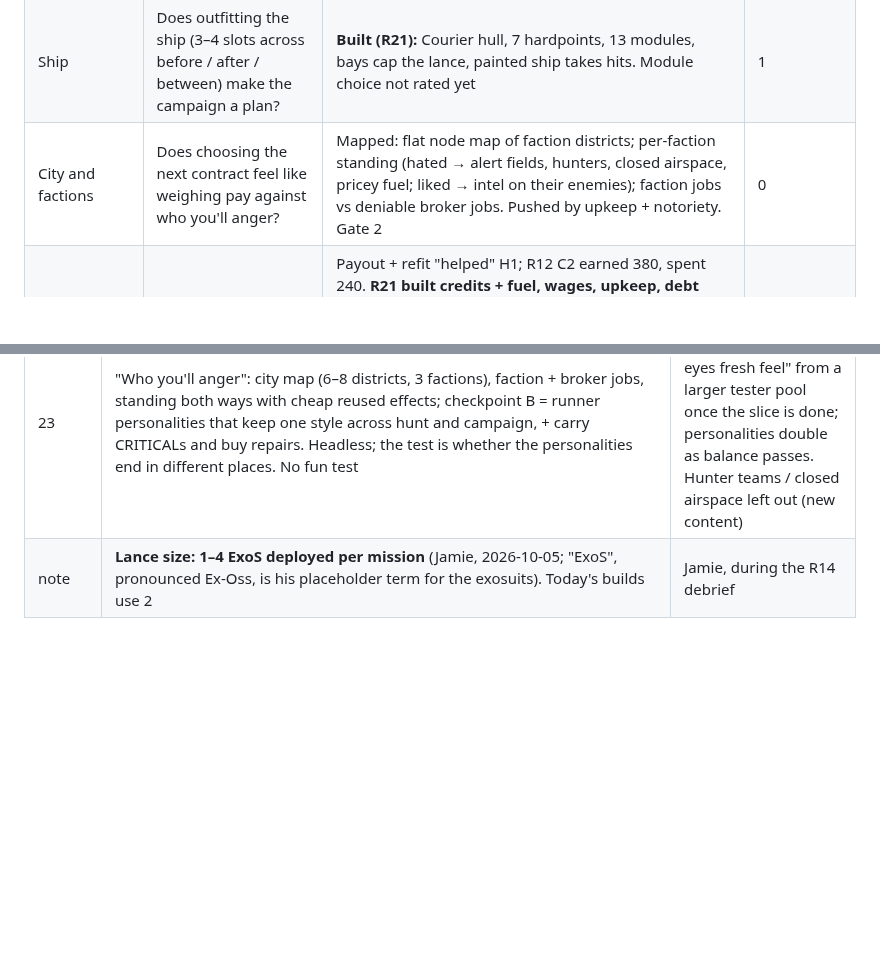
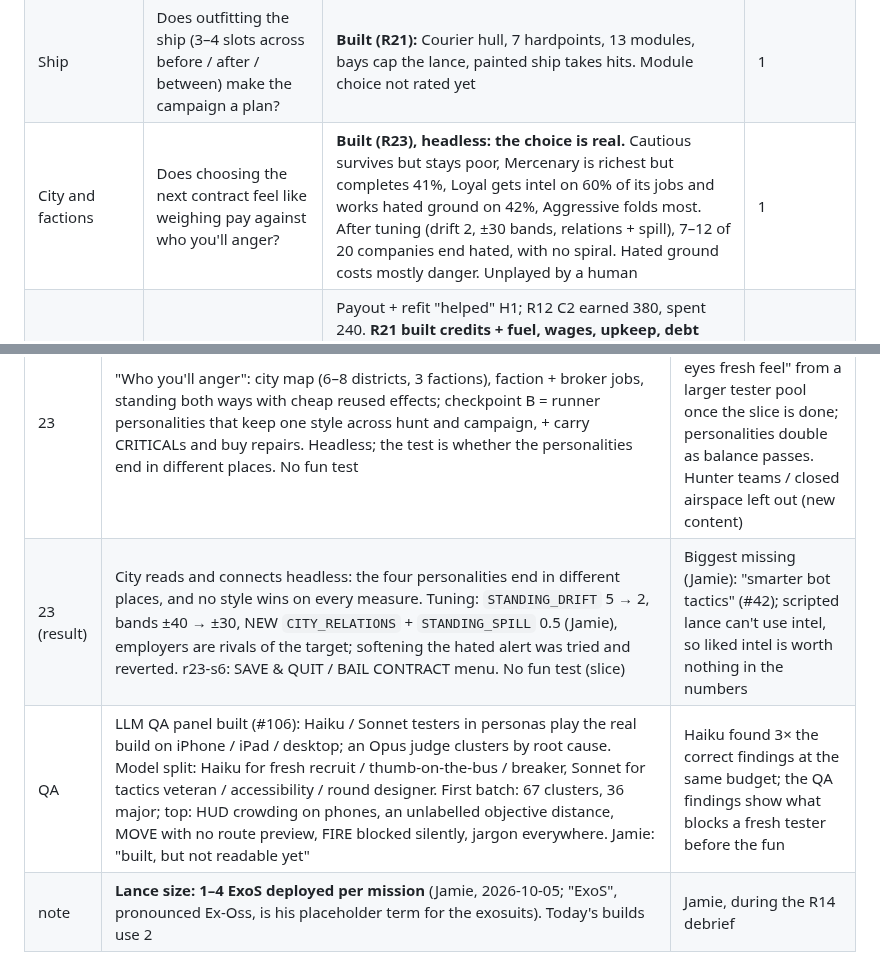
Before and after one commit to FluKanuck/Signal-Lance, a Markdown page: claude/signal-lance-roadmap.md, 2 parts joined by grey strips. Drawn GitHub-style; blank space fills up the shorter version.

```diff
--- a/claude/signal-lance-roadmap.md
+++ b/claude/signal-lance-roadmap.md
@@ -22,7 +22,7 @@ Prepare in depth, deploy under pressure, watch your plan succeed or fall apart,
 | Learn why | Does seeing why a drop went the way it did change the next plan? | **Built (R22): "Yes, it changed my plan"** (headless + test bed). ≤6 moments, cost lines linked to moments, tap highlights the map as it was at that turn; holding the field earns the full story. List at the cap 97–98% | 1 |
 | Operators | Do operators with a skill who can be hurt make losses hurt? | **Built (R21).** Named, one skill, XP + levels, CRITICAL + carry out, bench, KIA memorial, recruits. Carry out "yes, went back". Veterans over time untested | 1 |
 | Ship | Does outfitting the ship (3–4 slots across before / after / between) make the campaign a plan? | **Built (R21):** Courier hull, 7 hardpoints, 13 modules, bays cap the lance, painted ship takes hits. Module choice not rated yet | 1 |
-| City and factions | Does choosing the next contract feel like weighing pay against who you'll anger? | Mapped: flat node map of faction districts; per-faction standing (hated → alert fields, hunters, closed airspace, pricey fuel; liked → intel on their enemies); faction jobs vs deniable broker jobs. Pushed by upkeep + notoriety. Gate 2 | 0 |
+| City and factions | Does choosing the next contract feel like weighing pay against who you'll anger? | **Built (R23), headless: the choice is real.** Cautious survives but stays poor, Mercenary is richest but completes 41%, Loyal gets intel on 60% of its jobs and works hated ground on 42%, Aggressive folds most. After tuning (drift 2, ±30 bands, relations + spill), 7–12 of 20 companies end hated, with no spiral. Hated ground costs mostly danger. Unplayed by a human | 1 |
 | Logistics / economy | Does keeping the company supplied create good decisions? | Payout + refit "helped" H1; R12 C2 earned 380, spent 240. **R21 built credits + fuel, wages, upkeep, debt then fold, parts, salvage hold, market.** "Tight but fair" after one MEDIUM with a suit lost. R22 headless: a completed LOW pays (+145 cr); tuned recovery when held (×0.5), `START_FUEL` 8, `PAY_MULT` 1.25, `CONTRACT_BONUS` 100: folds 16 → 10 / 20 companies. All numbers measure a weak bot (#42); safe play still folds on fuel | 3 |
 
 **Watch:** the fun test has been 0–2/5 for seven rounds (R6 0, R7 1, R8 0, R9 0, R10 2, R11 1, R12 1), almost all over 1–3 contracts or runs. **R13 (partial, 3 contracts): 2/5** (unplanned approach, "that's how it works"). **R14 (~2 contracts): 2/5** ("one more go", "that's how it works"), the first "one more go" since R4. Two 2/5s in a row: trending up, but the pull is still short-lived. Each round's new thing gets a positive read, then the pull fades. R13 targets the pillar directly (Signal as risk). If it lands flat over a full ~4–5 contracts, that's a strong signal to rethink what the core loop is asking. The campaign layer is now well mapped; **don't build it until Gate 1 passes.**
@@ -90,6 +90,8 @@ Build order (lean, revisable at each scoping chat): Missions (R15) → Block map
 | 22 | "What happened": Learn why for hunt + company on one page, replacing the result panels. Key moments list (not a replay), tap highlights on the live map, two tiers of knowledge by outcome (Jamie: "if we lose, or bail, we know less"). **Testing headless:** runner batches report the numbers, Jamie tunes from them; play optional. No fun test | R21 "good bones, thin in play" + "busy, a lot of screens"; the pillar's last beat was never built. Jamie picked hunt + company, moments list, three kinds (no wrong calls) |
 | 22 (result) | Learn why reads and connects: "Yes, it changed my plan". Test-bed fix: tapped moment shows units as they were. Headless tuning (Jamie): route picks below fights, KIA merged; held the field recovers suits at half cost; `START_FUEL` 6 → 8; `PAY_MULT` 1.25, `CONTRACT_BONUS` 100 (folds 16 → 10, +478 cr). No fun test (slice) | Jamie's biggest missing: "City map and factions (placeholder) and a better runner bot". Every company number measures the bot |
 | 23 | "Who you'll anger": city map (6–8 districts, 3 factions), faction + broker jobs, standing both ways with cheap reused effects; checkpoint B = runner personalities that keep one style across hunt and campaign, + carry CRITICALs and buy repairs. Headless; the test is whether the personalities end in different places. No fun test | Last slice row. Jamie: headless now, "real eyes fresh feel" from a larger tester pool once the slice is done; personalities double as balance passes. Hunter teams / closed airspace left out (new content) |
+| 23 (result) | City reads and connects headless: the four personalities end in different places, and no style wins on every measure. Tuning: `STANDING_DRIFT` 5 → 2, bands ±40 → ±30, NEW `CITY_RELATIONS` + `STANDING_SPILL` 0.5 (Jamie), employers are rivals of the target; softening the hated alert was tried and reverted. r23-s6: SAVE & QUIT / BAIL CONTRACT menu. No fun test (slice) | Biggest missing (Jamie): "smarter bot tactics" (#42); scripted lance can't use intel, so liked intel is worth nothing in the numbers |
+| QA | LLM QA panel built (#106): Haiku / Sonnet testers in personas play the real build on iPhone / iPad / desktop; an Opus judge clusters by root cause. Model split: Haiku for fresh recruit / thumb-on-the-bus / breaker, Sonnet for tactics veteran / accessibility / round designer. First batch: 67 clusters, 36 major; top: HUD crowding on phones, an unlabelled objective distance, MOVE with no route preview, FIRE blocked silently, jargon everywhere. Jamie: "built, but not readable yet" | Haiku found 3× the correct findings at the same budget; the QA findings show what blocks a fresh tester before the fun |
 | note | **Lance size: 1–4 ExoS deployed per mission** (Jamie, 2026-10-05; "ExoS", pronounced Ex-Oss, is his placeholder term for the exosuits). Today's builds use 2 | Jamie, during the R14 debrief |
 
 ## Parked ideas (by gate)
```
Also changed, not shown: other parts of claude/signal-lance-roadmap.md (+11 -4 lines), claude/signal-lance-r24-fix-list.md (added, +23 -0 lines).
